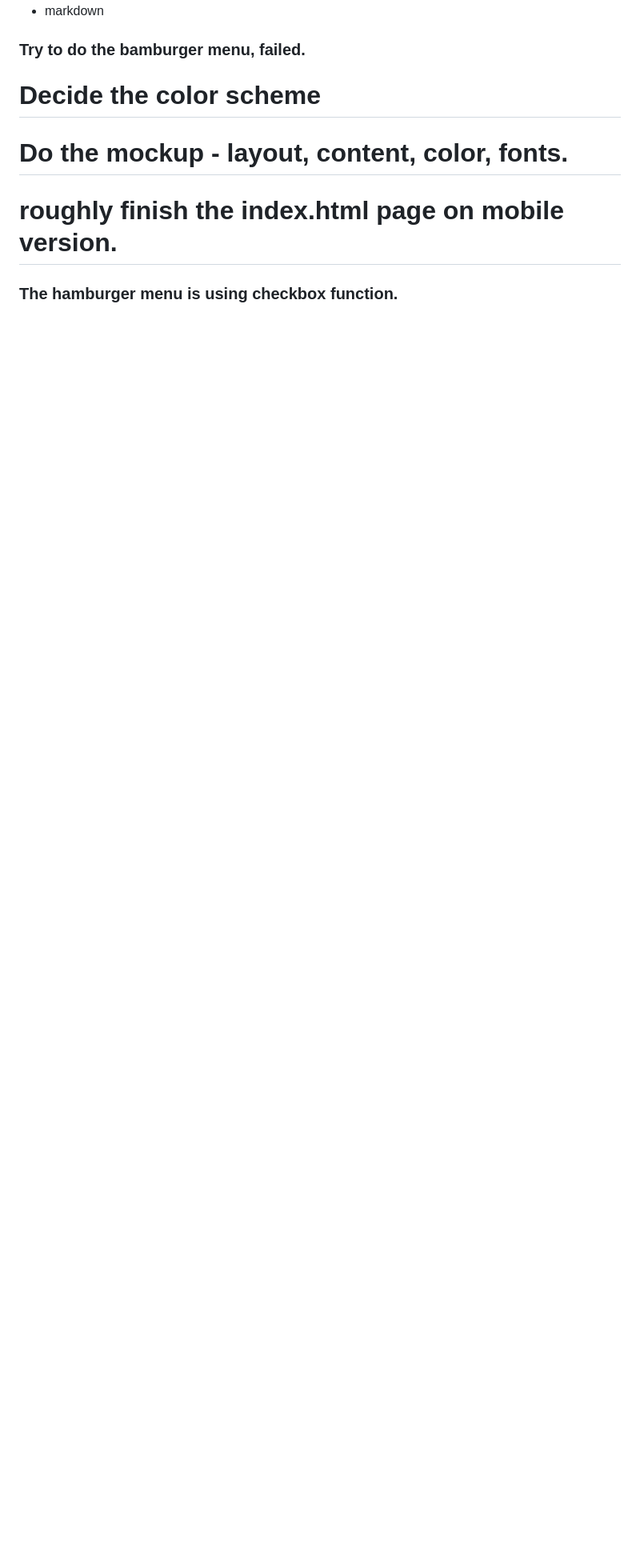
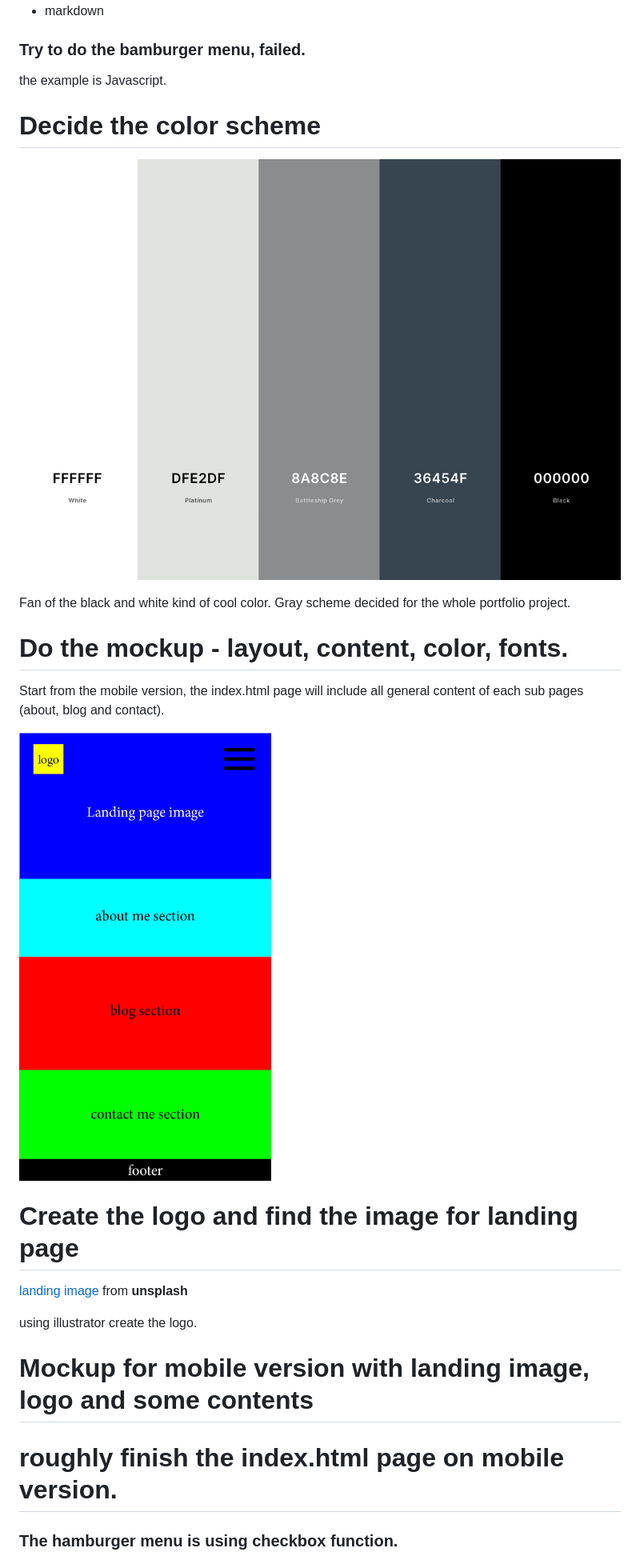
Before and after one commit to Jiezhoue/JieZhou_T1A2, a Markdown page: docs/readme.md, the part around the change. Shown at 80% size. Rendered like a GitHub page; pictures changed too: docs/color-palette.jpg (added), docs/mobile-idea.jpg (added); blank space fills up the shorter version.

```diff
--- a/docs/readme.md
+++ b/docs/readme.md
@@ -7,11 +7,31 @@
 - markdown
 
 ### Try to do the bamburger menu, failed.
+the example is Javascript.
 
 # Decide the color scheme
+![color scheme](/docs/color-palette.jpg)
+
+Fan of the black and white kind of cool color.
+Gray scheme decided for the whole portfolio project.
+
 
 
 # Do the mockup - layout, content, color, fonts.
+
+Start from the mobile version, the index.html page will include all general content of each sub pages (about, blog and contact).
+
+![mockup of the landing page](/docs/mobile-idea.jpg)
+
+# Create the logo and find the image for landing page
+
+[landing image](https://unsplash.com/photos/em5w9_xj3uU) from **unsplash**
+
+using illustrator create the logo.
+
+# Mockup for mobile version with landing image, logo and some contents
+
+
 
 
 
```
Also changed, not shown: 10 other files.
